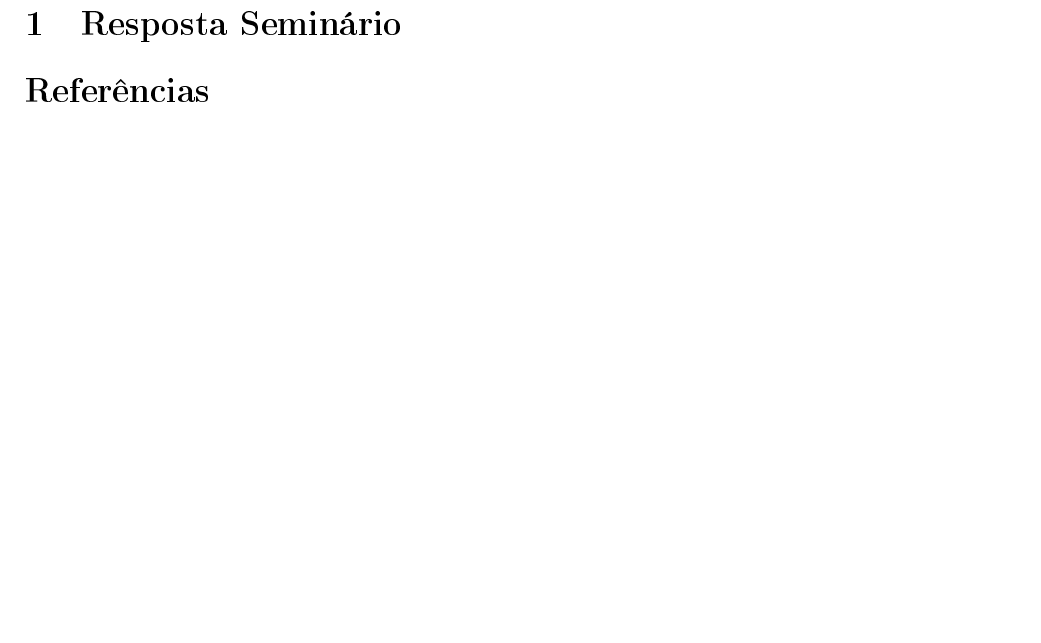
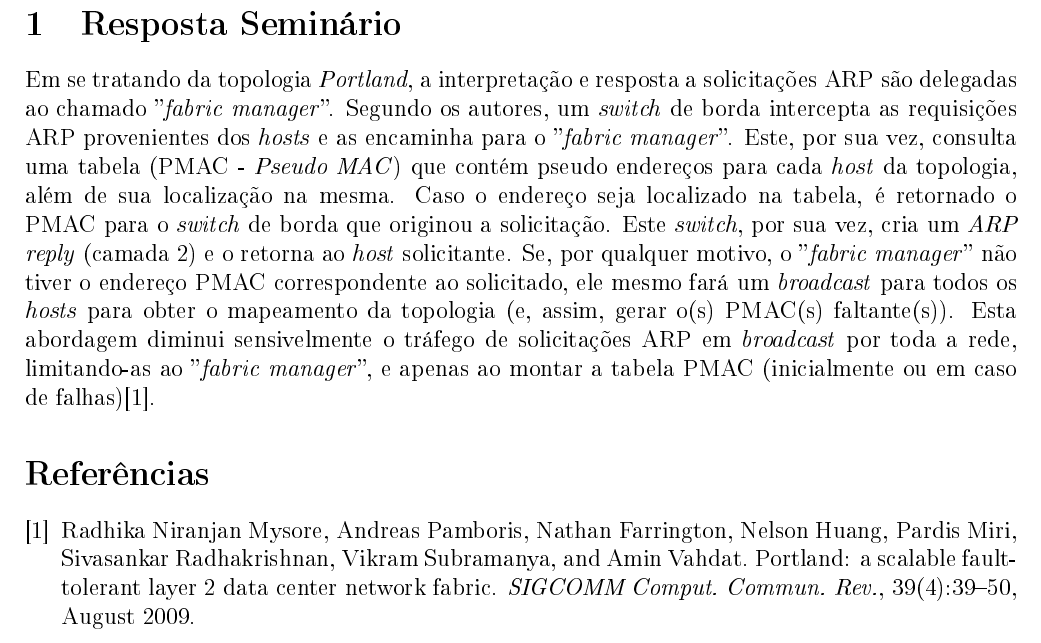
Before and after one commit to dreano/edmundo, a LaTeX paper (Resposta_Neto.tex, which reads refs_neto.bib): part of page 2 of 2, cut so that both start at the same text. The pictures show the PDF file Resposta_Neto.pdf that the author committed with the source.

Commit message:
Resposta Neto Final

```diff
--- a/Resposta_Neto.tex
+++ b/Resposta_Neto.tex
@@ -64,6 +64,10 @@ protocolo ARP:
 \section{Resposta Seminário}
 \label{sec:01}
 
+Em se tratando da topologia \textit{Portland}, a interpretação e resposta a solicitações ARP são delegadas ao chamado ''\textit{fabric manager}''. Segundo os autores, um \textit{switch} de borda intercepta as requisições ARP provenientes dos \textit{hosts} e as encaminha para o ''\textit{fabric manager}''. Este, por sua vez, consulta uma tabela (PMAC - \textit{Pseudo MAC}) que contém pseudo endereços para cada \textit{host} da topologia, além de sua localização na mesma.
+Caso o endereço seja localizado na tabela, é retornado o PMAC para o \textit{switch} de borda que originou a solicitação. Este \textit{switch}, por sua vez, cria um \textit{ARP reply} (camada 2) e o retorna ao \textit{host} solicitante.
+Se, por qualquer motivo,  o ''\textit{fabric manager}'' não tiver o endereço PMAC correspondente ao solicitado, ele mesmo fará um \textit{broadcast} para todos os \textit{hosts} para obter o mapeamento da topologia (e, assim, gerar o(s) PMAC(s) faltante(s)).
+Esta abordagem diminui sensivelmente o tráfego de solicitações ARP em \textit{broadcast} por toda a rede, limitando-as ao ''\textit{fabric manager}'', e apenas ao montar a tabela PMAC (inicialmente ou em caso de falhas)\cite{NiranjanMysore:2009:PSF:1594977.1592575}.
 
 
 \bibliographystyle{unsrt}
--- /dev/null
+++ b/refs_neto.bib
@@ -0,0 +1,8 @@
+@article{NiranjanMysore:2009:PSF:1594977.1592575,
+ author = {Niranjan Mysore, Radhika and Pamboris, Andreas and Farrington, Nathan and Huang, Nelson and Miri, Pardis and Radhakrishnan, Sivasankar and Subramanya, Vikram and Vahdat, Amin},
+ title = {PortLand: a scalable fault-tolerant layer 2 data center network fabric},
+ journal = {SIGCOMM Comput. Commun. Rev.},
+ issue_date = {October 2009},
+ volume = {39},
+ number = {4},
+ month = aug,
```
Also changed, not shown: Resposta_Neto.pdf, refs_neto.bib (11 more changed lines).
